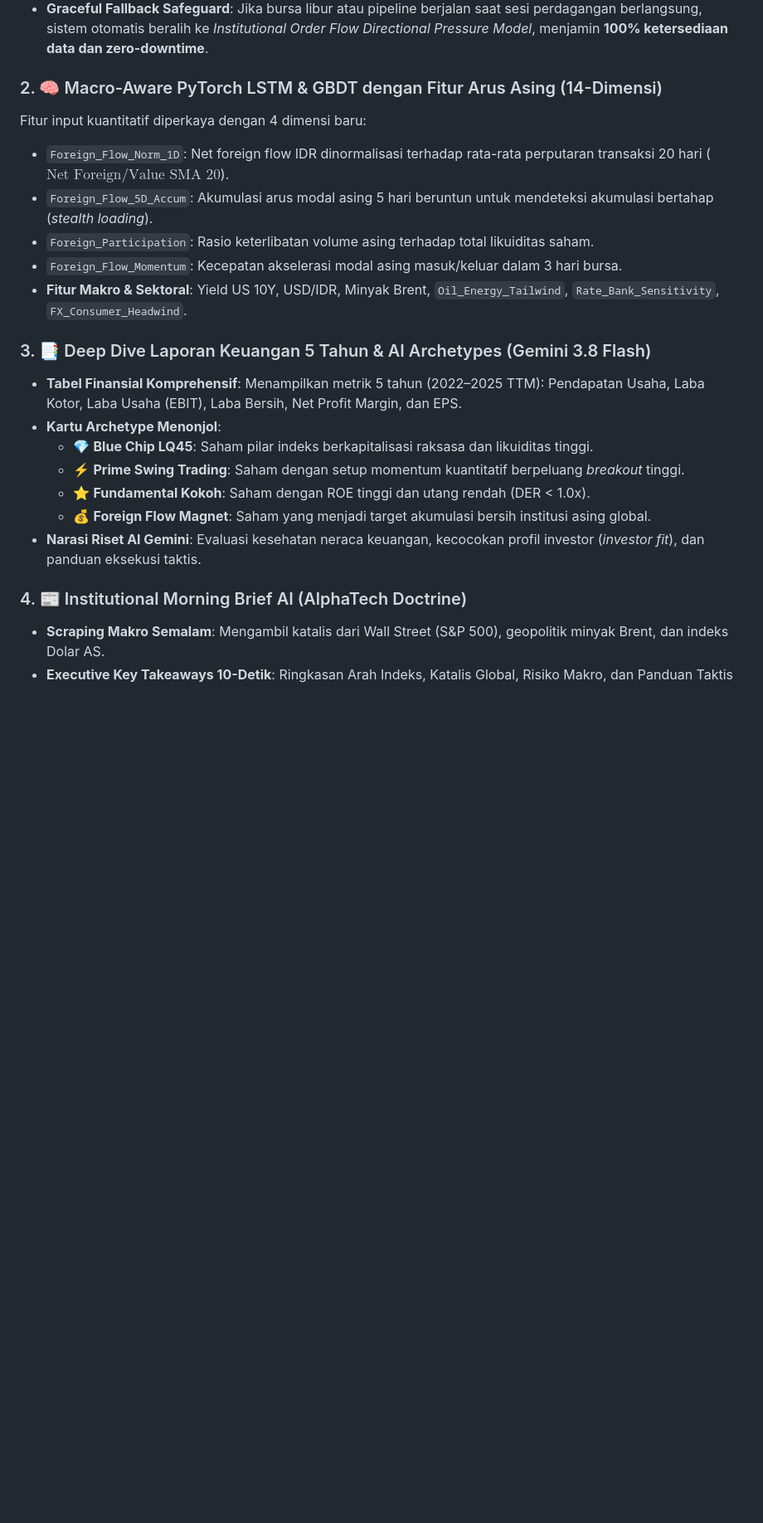
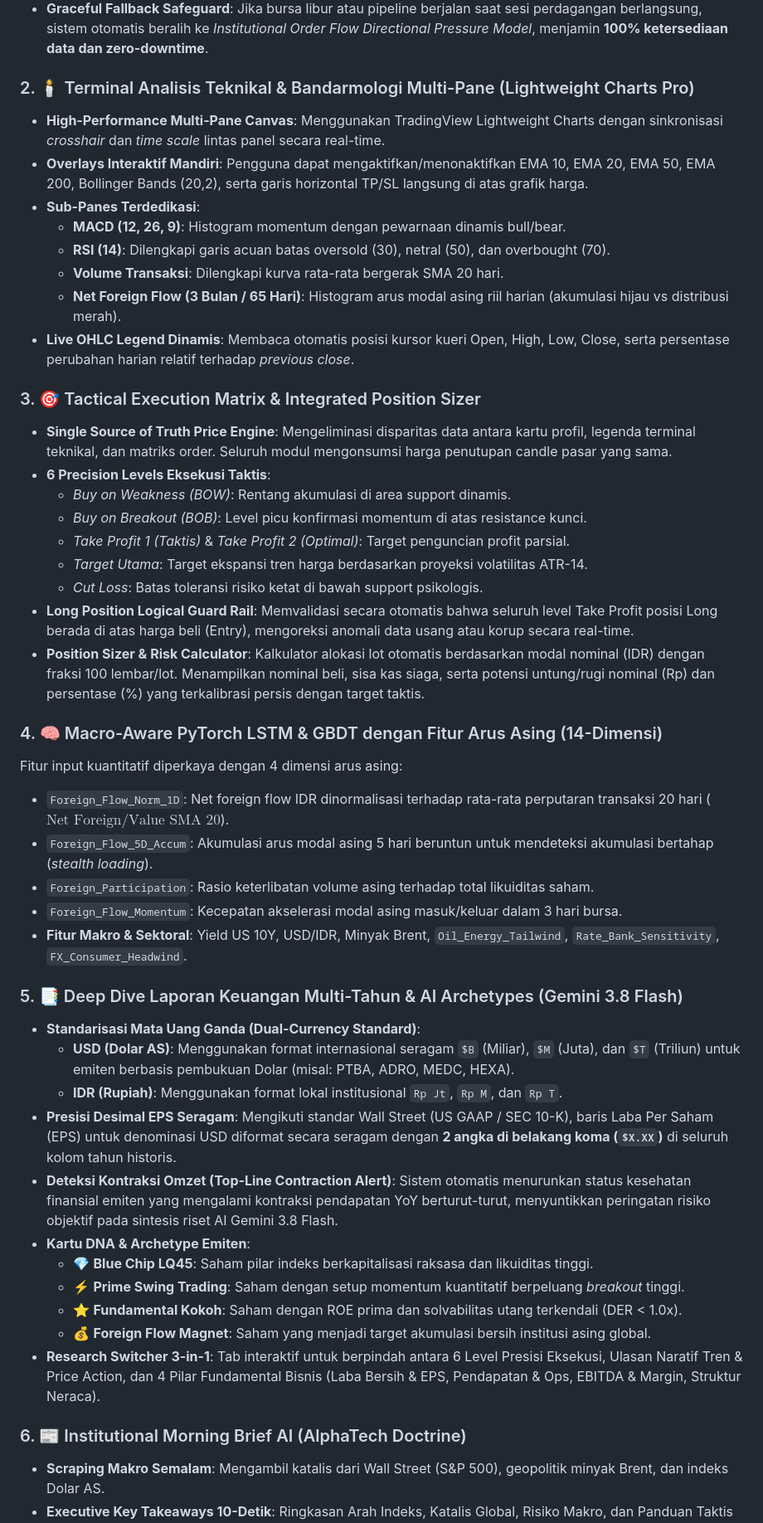
Before and after one commit to Ifan-Apres/stock-market-recommendation, a Markdown page: README.md, the part around one of its changes. Shown at 83% size. Rendered like a GitHub page; blank space fills up the shorter version.

Commit message:
docs: update README with Pro Technical Studio, Tactical Matrix, Position Sizer, and Dual-Currency Financials documentation

```diff
--- a/README.md
+++ b/README.md
@@ -49,24 +51,49 @@ Evaluasi model dilakukan secara ketat menggunakan *Out-of-Sample Test Split* (~1
 * **Disk Caching Berkecepatan Tinggi**: Data harian 963 saham disimpan dalam cache ringkas di `data/raw/idx_daily/` (~50 KB/hari). Pipeline hanya mengambil hari baru setiap sore.
 * **Graceful Fallback Safeguard**: Jika bursa libur atau pipeline berjalan saat sesi perdagangan berlangsung, sistem otomatis beralih ke *Institutional Order Flow Directional Pressure Model*, menjamin **100% ketersediaan data dan zero-downtime**.
 
-### 2. 🧠 Macro-Aware PyTorch LSTM & GBDT dengan Fitur Arus Asing (14-Dimensi)
-Fitur input kuantitatif diperkaya dengan 4 dimensi baru:
+### 2. 🕯️ Terminal Analisis Teknikal & Bandarmologi Multi-Pane (Lightweight Charts Pro)
+* **High-Performance Multi-Pane Canvas**: Menggunakan TradingView Lightweight Charts dengan sinkronisasi *crosshair* dan *time scale* lintas panel secara real-time.
+* **Overlays Interaktif Mandiri**: Pengguna dapat mengaktifkan/menonaktifkan EMA 10, EMA 20, EMA 50, EMA 200, Bollinger Bands (20,2), serta garis horizontal TP/SL langsung di atas grafik harga.
+* **Sub-Panes Terdedikasi**:
+  * **MACD (12, 26, 9)**: Histogram momentum dengan pewarnaan dinamis bull/bear.
+  * **RSI (14)**: Dilengkapi garis acuan batas oversold (30), netral (50), dan overbought (70).
+  * **Volume Transaksi**: Dilengkapi kurva rata-rata bergerak SMA 20 hari.
+  * **Net Foreign Flow (3 Bulan / 65 Hari)**: Histogram arus modal asing riil harian (akumulasi hijau vs distribusi merah).
+* **Live OHLC Legend Dinamis**: Membaca otomatis posisi kursor kueri Open, High, Low, Close, serta persentase perubahan harian relatif terhadap *previous close*.
+
+### 3. 🎯 Tactical Execution Matrix & Integrated Position Sizer
+* **Single Source of Truth Price Engine**: Mengeliminasi disparitas data antara kartu profil, legenda terminal teknikal, dan matriks order. Seluruh modul mengonsumsi harga penutupan candle pasar yang sama.
+* **6 Precision Levels Eksekusi Taktis**:
+  * *Buy on Weakness (BOW)*: Rentang akumulasi di area support dinamis.
+  * *Buy on Breakout (BOB)*: Level picu konfirmasi momentum di atas resistance kunci.
+  * *Take Profit 1 (Taktis)* & *Take Profit 2 (Optimal)*: Target penguncian profit parsial.
+  * *Target Utama*: Target ekspansi tren harga berdasarkan proyeksi volatilitas ATR-14.
+  * *Cut Loss*: Batas toleransi risiko ketat di bawah support psikologis.
+* **Long Position Logical Guard Rail**: Memvalidasi secara otomatis bahwa seluruh level Take Profit posisi Long berada di atas harga beli (Entry), mengoreksi anomali data usang atau korup secara real-time.
+* **Position Sizer & Risk Calculator**: Kalkulator alokasi lot otomatis berdasarkan modal nominal (IDR) dengan fraksi 100 lembar/lot. Menampilkan nominal beli, sisa kas siaga, serta potensi untung/rugi nominal (Rp) dan persentase (%) yang terkalibrasi persis dengan target taktis.
+
+### 4. 🧠 Macro-Aware PyTorch LSTM & GBDT dengan Fitur Arus Asing (14-Dimensi)
+Fitur input kuantitatif diperkaya dengan 4 dimensi arus asing:
 * `Foreign_Flow_Norm_1D`: Net foreign flow IDR dinormalisasi terhadap rata-rata perputaran transaksi 20 hari ($\text{Net Foreign} / \text{Value SMA 20}$).
 * `Foreign_Flow_5D_Accum`: Akumulasi arus modal asing 5 hari beruntun untuk mendeteksi akumulasi bertahap (*stealth loading*).
 * `Foreign_Participation`: Rasio keterlibatan volume asing terhadap total likuiditas saham.
 * `Foreign_Flow_Momentum`: Kecepatan akselerasi modal asing masuk/keluar dalam 3 hari bursa.
 * **Fitur Makro & Sektoral**: Yield US 10Y, USD/IDR, Minyak Brent, `Oil_Energy_Tailwind`, `Rate_Bank_Sensitivity`, `FX_Consumer_Headwind`.
 
-### 3. 📑 Deep Dive Laporan Keuangan 5 Tahun & AI Archetypes (Gemini 3.8 Flash)
-* **Tabel Finansial Komprehensif**: Menampilkan metrik 5 tahun (2022–2025 TTM): Pendapatan Usaha, Laba Kotor, Laba Usaha (EBIT), Laba Bersih, Net Profit Margin, dan EPS.
-* **Kartu Archetype Menonjol**:
+### 5. 📑 Deep Dive Laporan Keuangan Multi-Tahun & AI Archetypes (Gemini 3.8 Flash)
+* **Standarisasi Mata Uang Ganda (Dual-Currency Standard)**:
+  * **USD (Dolar AS)**: Menggunakan format internasional seragam `$B` (Miliar), `$M` (Juta), dan `$T` (Triliun) untuk emiten berbasis pembukuan Dolar (misal: PTBA, ADRO, MEDC, HEXA).
+  * **IDR (Rupiah)**: Menggunakan format lokal institusional `Rp Jt`, `Rp M`, dan `Rp T`.
+* **Presisi Desimal EPS Seragam**: Mengikuti standar Wall Street (US GAAP / SEC 10-K), baris Laba Per Saham (EPS) untuk denominasi USD diformat secara seragam dengan **2 angka di belakang koma (`$X.XX`)** di seluruh kolom tahun historis.
+* **Deteksi Kontraksi Omzet (Top-Line Contraction Alert)**: Sistem otomatis menurunkan status kesehatan finansial emiten yang mengalami kontraksi pendapatan YoY berturut-turut, menyuntikkan peringatan risiko objektif pada sintesis riset AI Gemini 3.8 Flash.
+* **Kartu DNA & Archetype Emiten**:
   * 💎 **Blue Chip LQ45**: Saham pilar indeks berkapitalisasi raksasa dan likuiditas tinggi.
   * ⚡ **Prime Swing Trading**: Saham dengan setup momentum kuantitatif berpeluang *breakout* tinggi.
-  * ⭐ **Fundamental Kokoh**: Saham dengan ROE tinggi dan utang rendah (DER < 1.0x).
+  * ⭐ **Fundamental Kokoh**: Saham dengan ROE prima dan solvabilitas utang terkendali (DER < 1.0x).
   * 💰 **Foreign Flow Magnet**: Saham yang menjadi target akumulasi bersih institusi asing global.
-* **Narasi Riset AI Gemini**: Evaluasi kesehatan neraca keuangan, kecocokan profil investor (*investor fit*), dan panduan eksekusi taktis.
+* **Research Switcher 3-in-1**: Tab interaktif untuk berpindah antara 6 Level Presisi Eksekusi, Ulasan Naratif Tren & Price Action, dan 4 Pilar Fundamental Bisnis (Laba Bersih & EPS, Pendapatan & Ops, EBITDA & Margin, Struktur Neraca).
 
-### 4. 📰 Institutional Morning Brief AI (AlphaTech Doctrine)
+### 6. 📰 Institutional Morning Brief AI (AlphaTech Doctrine)
 * **Scraping Makro Semalam**: Mengambil katalis dari Wall Street (S&P 500), geopolitik minyak Brent, dan indeks Dolar AS.
 * **Executive Key Takeaways 10-Detik**: Ringkasan Arah Indeks, Katalis Global, Risiko Makro, dan Panduan Taktis Alokasi Kas.
 * **Fallback Otomatis**: Generator kuantitatif deterministik yang siap menggantikan narasi AI jika terjadi kuota limit/rate limit.
```
Also changed, not shown: other parts of README.md (+30 -22 lines).
